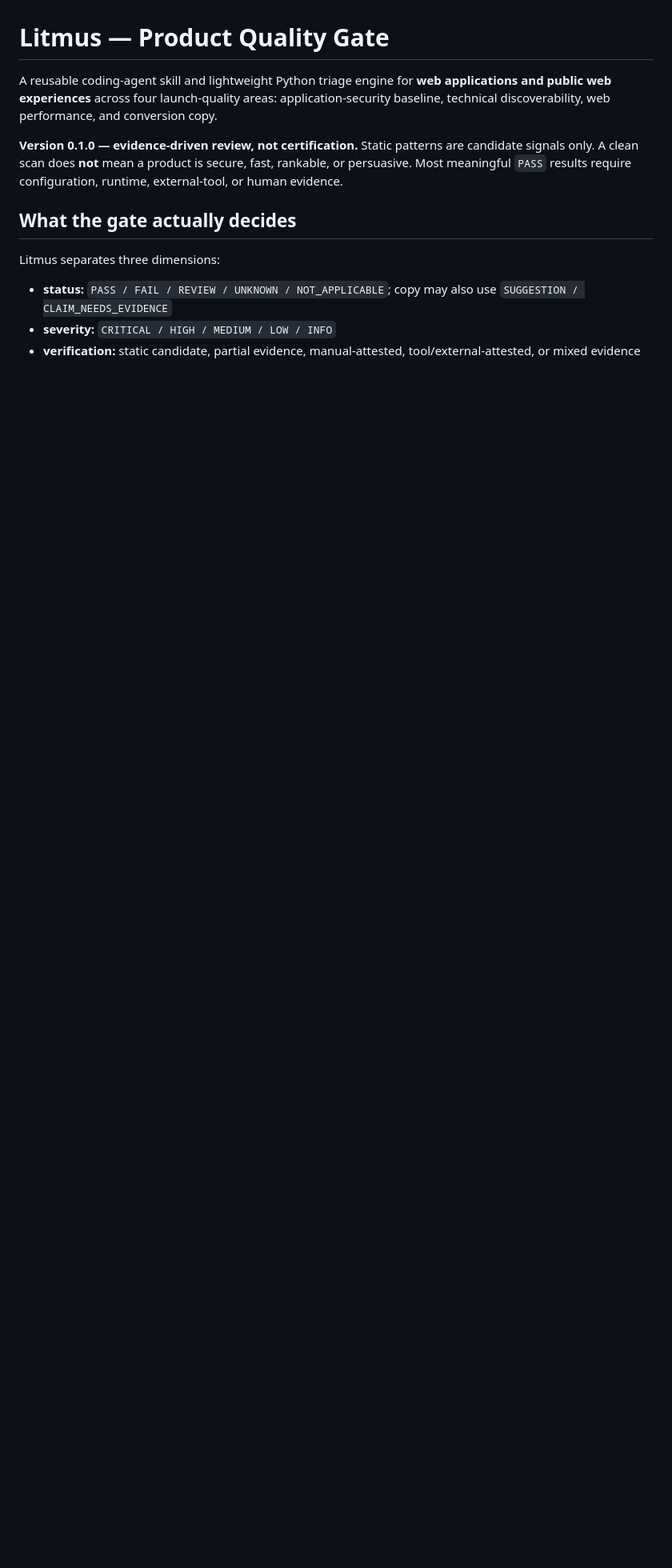
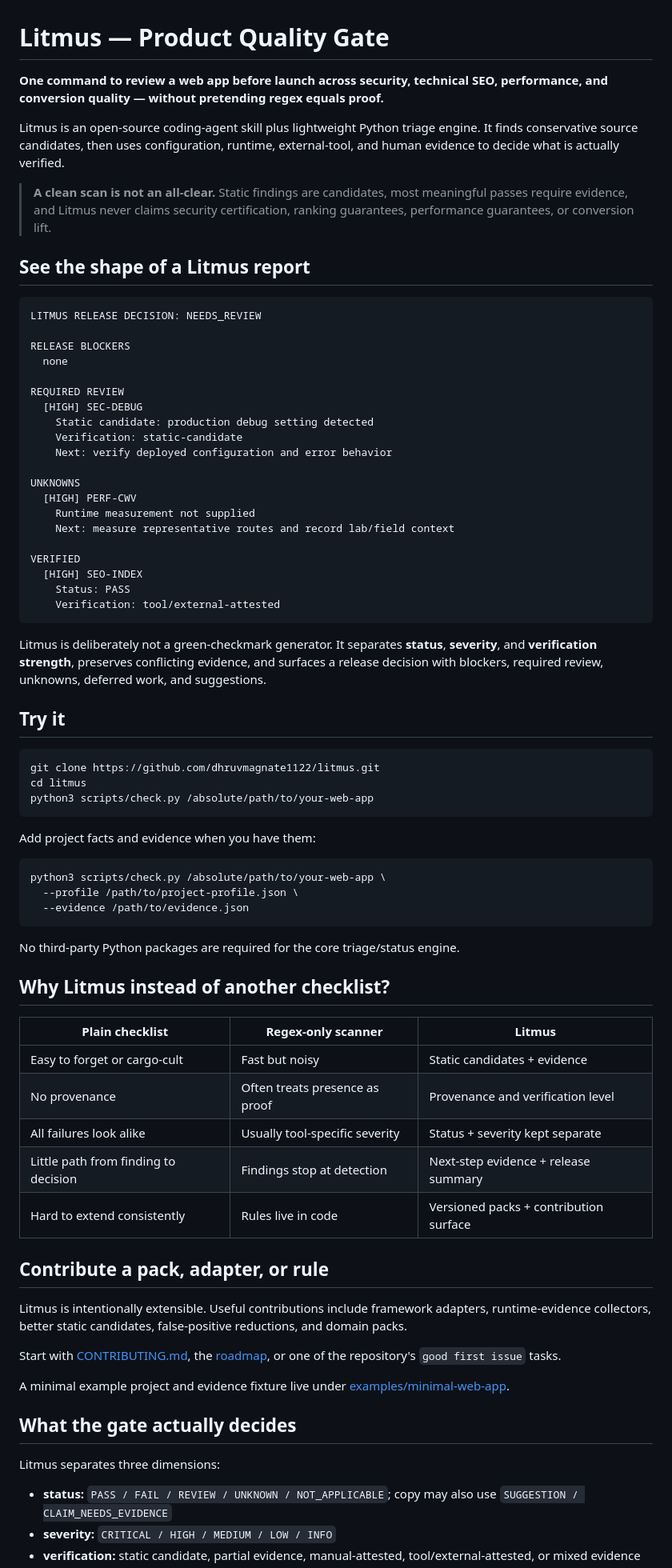
Before and after one commit to dhruvmagnate1122/litmus, a Markdown page: README.md, the part around the change. Shown at 80% size. GitHub-like rendering; blank space fills up the shorter version.

Commit message:
Improve GitHub launch front door

````diff
--- a/README.md
+++ b/README.md
@@ -1,8 +1,73 @@
 # Litmus — Product Quality Gate
 
-A reusable coding-agent skill and lightweight Python triage engine for **web applications and public web experiences** across four launch-quality areas: application-security baseline, technical discoverability, web performance, and conversion copy.
+**One command to review a web app before launch across security, technical SEO, performance, and conversion quality — without pretending regex equals proof.**
 
-**Version 0.1.0 — evidence-driven review, not certification.** Static patterns are candidate signals only. A clean scan does **not** mean a product is secure, fast, rankable, or persuasive. Most meaningful `PASS` results require configuration, runtime, external-tool, or human evidence.
+Litmus is an open-source coding-agent skill plus lightweight Python triage engine. It finds conservative source candidates, then uses configuration, runtime, external-tool, and human evidence to decide what is actually verified.
+
+> **A clean scan is not an all-clear.** Static findings are candidates, most meaningful passes require evidence, and Litmus never claims security certification, ranking guarantees, performance guarantees, or conversion lift.
+
+## See the shape of a Litmus report
+
+```text
+LITMUS RELEASE DECISION: NEEDS_REVIEW
+
+RELEASE BLOCKERS
+  none
+
+REQUIRED REVIEW
+  [HIGH] SEC-DEBUG
+    Static candidate: production debug setting detected
+    Verification: static-candidate
+    Next: verify deployed configuration and error behavior
+
+UNKNOWNS
+  [HIGH] PERF-CWV
+    Runtime measurement not supplied
+    Next: measure representative routes and record lab/field context
+
+VERIFIED
+  [HIGH] SEO-INDEX
+    Status: PASS
+    Verification: tool/external-attested
+```
+
+Litmus is deliberately not a green-checkmark generator. It separates **status**, **severity**, and **verification strength**, preserves conflicting evidence, and surfaces a release decision with blockers, required review, unknowns, deferred work, and suggestions.
+
+## Try it
+
+```sh
+git clone https://github.com/dhruvmagnate1122/litmus.git
+cd litmus
+python3 scripts/check.py /absolute/path/to/your-web-app
+```
+
+Add project facts and evidence when you have them:
+
+```sh
+python3 scripts/check.py /absolute/path/to/your-web-app \
+  --profile /path/to/project-profile.json \
+  --evidence /path/to/evidence.json
+```
+
+No third-party Python packages are required for the core triage/status engine.
+
+## Why Litmus instead of another checklist?
+
+| Plain checklist | Regex-only scanner | Litmus |
+|---|---|---|
+| Easy to forget or cargo-cult | Fast but noisy | Static candidates + evidence |
+| No provenance | Often treats presence as proof | Provenance and verification level |
+| All failures look alike | Usually tool-specific severity | Status + severity kept separate |
+| Little path from finding to decision | Findings stop at detection | Next-step evidence + release summary |
+| Hard to extend consistently | Rules live in code | Versioned packs + contribution surface |
+
+## Contribute a pack, adapter, or rule
+
+Litmus is intentionally extensible. Useful contributions include framework adapters, runtime-evidence collectors, better static candidates, false-positive reductions, and domain packs.
+
+Start with [CONTRIBUTING.md](CONTRIBUTING.md), the [roadmap](ROADMAP.md), or one of the repository's `good first issue` tasks.
+
+A minimal example project and evidence fixture live under [examples/minimal-web-app](examples/minimal-web-app).
 
 ## What the gate actually decides
 
````
